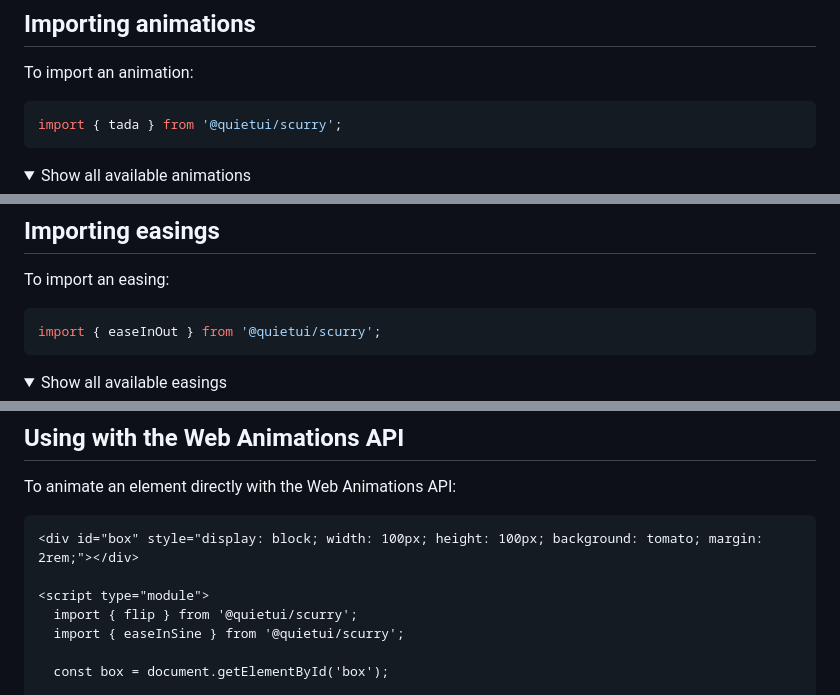
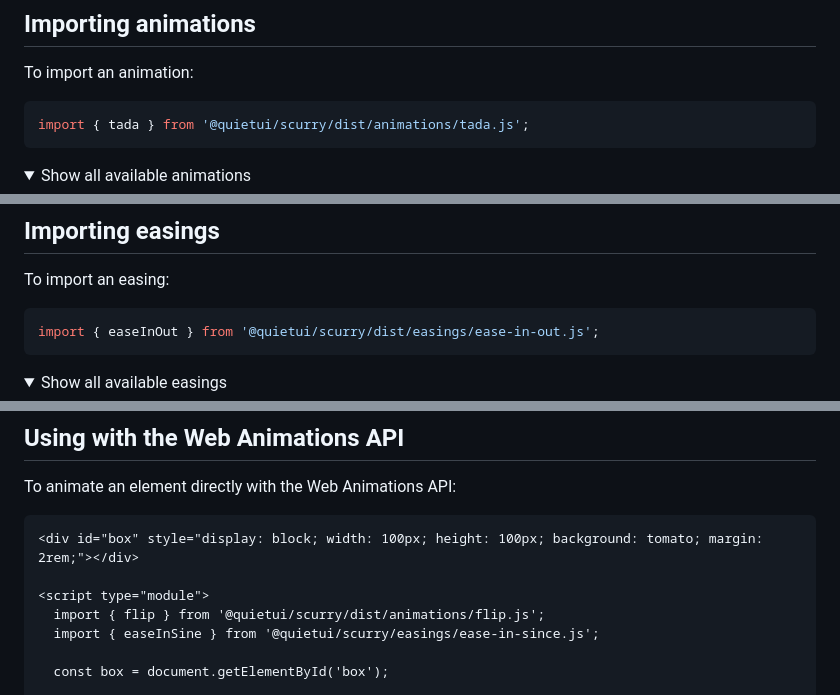
Before and after one commit to quietui/scurry, a Markdown page: README.md, 3 parts joined by grey strips. GitHub-like rendering; folded sections open.

Commit message:
fix imports

````diff
--- a/README.md
+++ b/README.md
@@ -15,7 +15,7 @@ npm install @quietui/scurry
 To import an animation:
 
 ```js
-import { tada } from '@quietui/scurry';
+import { tada } from '@quietui/scurry/dist/animations/tada.js';
 ```
 
 <details>
@@ -127,7 +127,7 @@ import { tada } from '@quietui/scurry';
 To import an easing:
 
 ```js
-import { easeInOut } from '@quietui/scurry';
+import { easeInOut } from '@quietui/scurry/dist/easings/ease-in-out.js';
 ```
 
 <details>
@@ -247,8 +168,8 @@ To animate an element directly with the Web Animations API:
 <div id="box" style="display: block; width: 100px; height: 100px; background: tomato; margin: 2rem;"></div>
 
 <script type="module">
-  import { flip } from '@quietui/scurry';
-  import { easeInSine } from '@quietui/scurry';
+  import { flip } from '@quietui/scurry/dist/animations/flip.js';
+  import { easeInSine } from '@quietui/scurry/easings/ease-in-since.js';
 
   const box = document.getElementById('box');
 
````
Also changed, not shown: other parts of README.md (+0 -79 lines).
